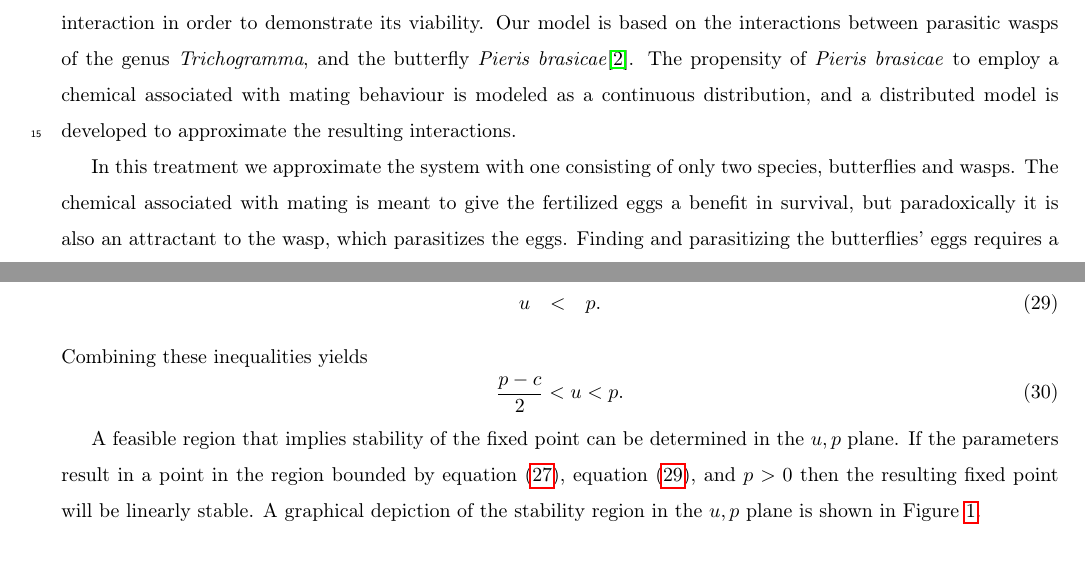
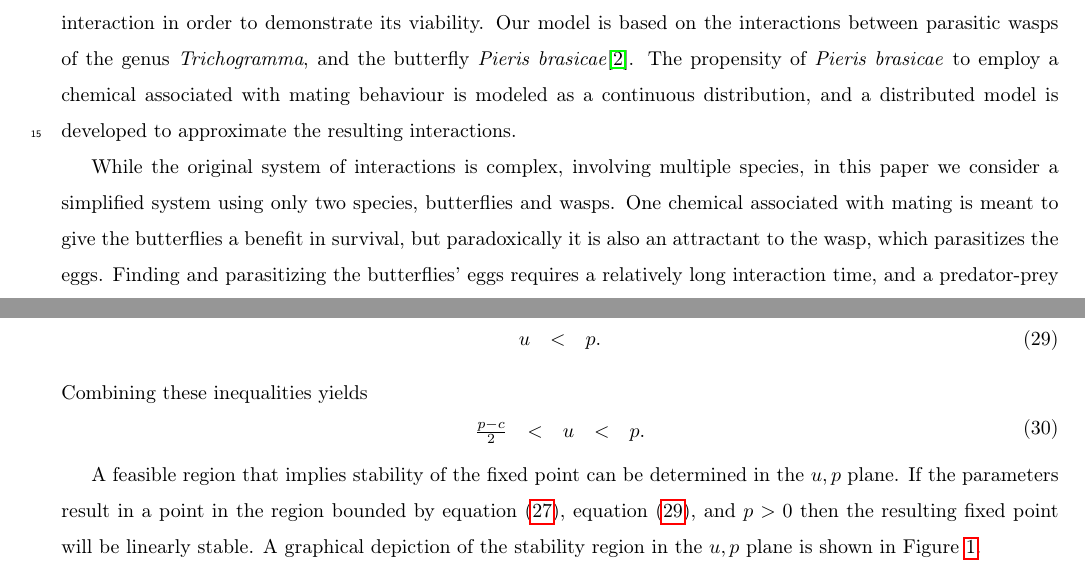
Before and after one commit to KellyBlack/BehaviouralPhenotype, a LaTeX paper (doc/behaviouralPhenotype/behaviouralPhenotype.tex): two parts of pages 1 and 9 of 27, joined at a grey line, cut so that both start at the same text. Compiled offline with pdfLaTeX.

Commit message:
Added more changes from Sofya

```diff
--- a/doc/behaviouralPhenotype/behaviouralPhenotype.tex
+++ b/doc/behaviouralPhenotype/behaviouralPhenotype.tex
@@ -127,8 +127,8 @@ the interactions between parasitic wasps of the genus
 behaviour is modeled as a continuous distribution, and a distributed
 model is developed to approximate the resulting interactions.
 
-In this treatment we approximate the system with one  consisting of only two
-species, butterflies and wasps.  The chemical associated with mating is meant to give the fertilized eggs a benefit in survival, but paradoxically it is also an attractant to the wasp, which parasitizes the eggs. Finding and parasitizing the butterflies' eggs requires a
+While the original system of interactions is complex, involving multiple species, in this paper we consider a simplified system using only two
+species, butterflies and wasps.  One chemical associated with mating is meant to give the butterflies a benefit in survival, but paradoxically it is also an attractant to the wasp, which parasitizes the eggs. Finding and parasitizing the butterflies' eggs requires a
 relatively long interaction time, and a predator-prey relationship is
 assumed. In particular, the predation rates are approximated using a
 type II response. Due to the variation in behaviour, though, we adapt
@@ -661,7 +661,9 @@ or
 \end{eqnarray}
 Combining these inequalities yields
 \begin{equation}
-  \frac{p-c}{2}  <  u  < p.
+  \begin{array}{rcccl}
+  \frac{p-c}{2}  & <  & u  & < & p.
+  \end{array}
 \end{equation}
 
 A feasible region that implies stability of the fixed point can be
```
Also changed, not shown: doc/behaviouralPhenotype/behaviouralPhenotype.tex (4 more changed lines).
